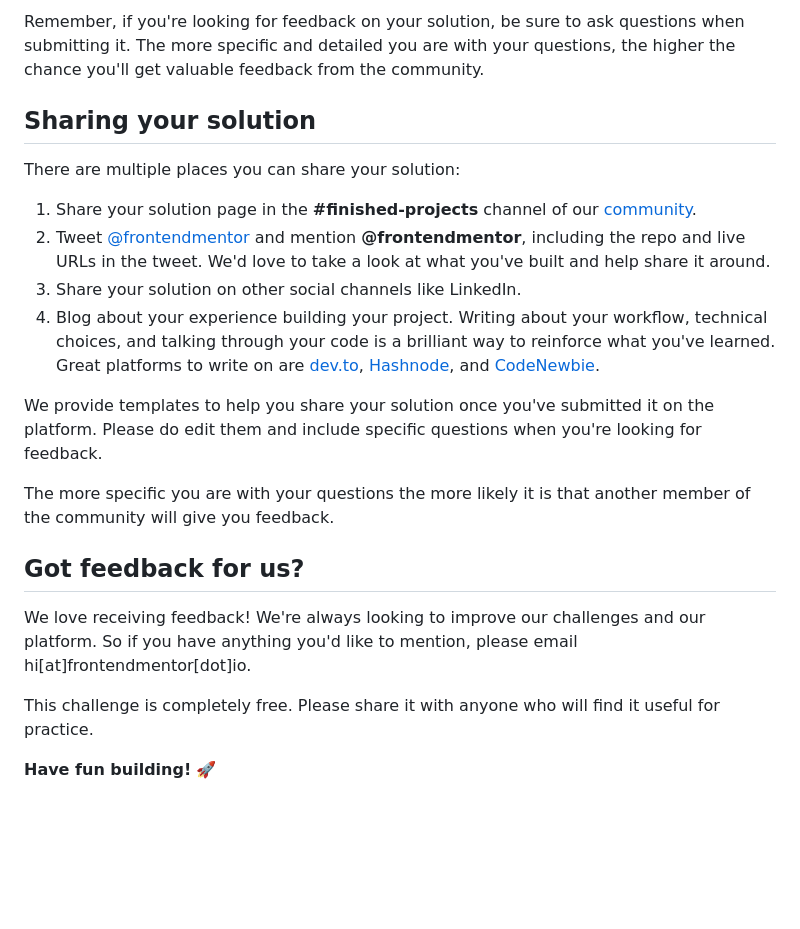
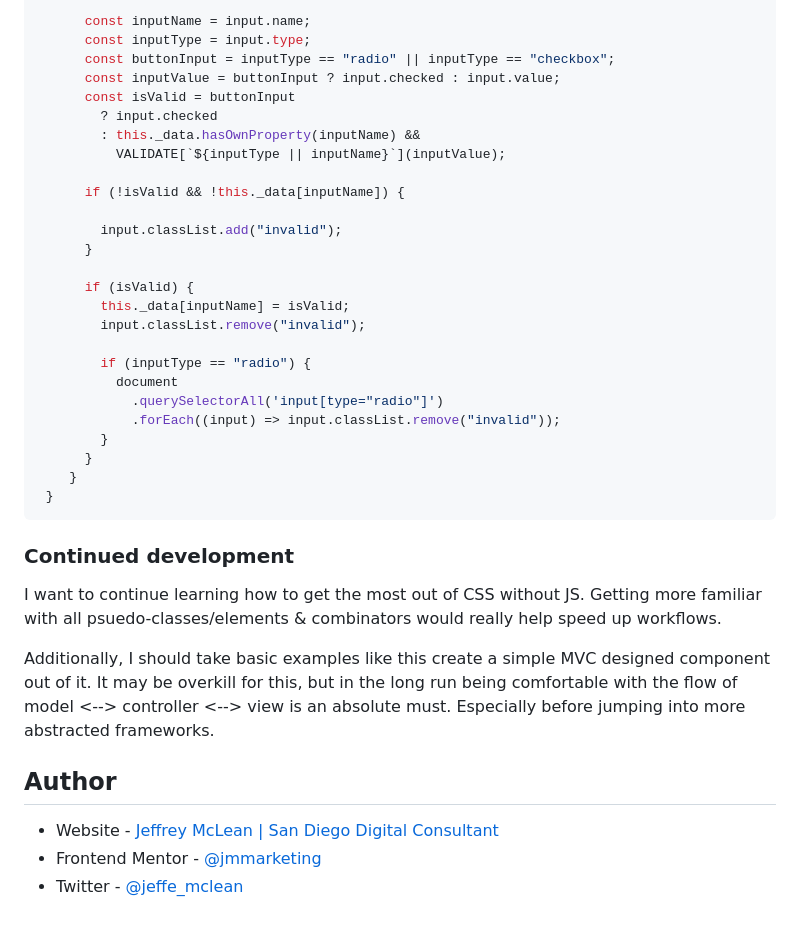
Before and after one commit to jmmarketing/contact-form-FEM, a Markdown page: README.md, the part around the change printed below. Drawn GitHub-style; blank space fills up the shorter version.

````diff
--- a/README.md
+++ b/README.md
@@ -78,23 +126,40 @@ Submit your solution on the platform for the rest of the community to see. Follo
 
-Remember, if you're looking for feedback on your solution, be sure to ask questions when submitting it. The more specific and detailed you are with your questions, the higher the chance you'll get valuable feedback from the community.
+      const inputName = input.name;
+      const inputType = input.type;
+      const buttonInput = inputType == "radio" || inputType == "checkbox";
+      const inputValue = buttonInput ? input.checked : input.value;
+      const isValid = buttonInput
+        ? input.checked
+        : this._data.hasOwnProperty(inputName) &&
+          VALIDATE[`${inputType || inputName}`](inputValue);
 
-## Sharing your solution
+      if (!isValid && !this._data[inputName]) {
 
-There are multiple places you can share your solution:
+        input.classList.add("invalid");
+      }
 
-1. Share your solution page in the **#finished-projects** channel of our [community](https://www.frontendmentor.io/community).
-2. Tweet [@frontendmentor](https://twitter.com/frontendmentor) and mention **@frontendmentor**, including the repo and live URLs in the tweet. We'd love to take a look at what you've built and help share it around.
-3. Share your solution on other social channels like LinkedIn.
-4. Blog about your experience building your project. Writing about your workflow, technical choices, and talking through your code is a brilliant way to reinforce what you've learned. Great platforms to write on are [dev.to](https://dev.to/), [Hashnode](https://hashnode.com/), and [CodeNewbie](https://community.codenewbie.org/).
+      if (isValid) {
+        this._data[inputName] = isValid;
+        input.classList.remove("invalid");
 
-We provide templates to help you share your solution once you've submitted it on the platform. Please do edit them and include specific questions when you're looking for feedback.
+        if (inputType == "radio") {
+          document
+            .querySelectorAll('input[type="radio"]')
+            .forEach((input) => input.classList.remove("invalid"));
+        }
+      }
+    }
+ }
+```
 
-The more specific you are with your questions the more likely it is that another member of the community will give you feedback.
+### Continued development
 
-## Got feedback for us?
+I want to continue learning how to get the most out of CSS without JS. Getting more familiar with all psuedo-classes/elements & combinators would really help speed up workflows.
 
-We love receiving feedback! We're always looking to improve our challenges and our platform. So if you have anything you'd like to mention, please email hi[at]frontendmentor[dot]io.
+Additionally, I should take basic examples like this create a simple MVC designed component out of it. It may be overkill for this, but in the long run being comfortable with the flow of model <--> controller <--> view is an absolute must. Especially before jumping into more abstracted frameworks.
 
-This challenge is completely free. Please share it with anyone who will find it useful for practice.
+## Author
 
-**Have fun building!** 🚀
+- Website - [Jeffrey McLean | San Diego Digital Consultant](https://jeffreymclean.com)
+- Frontend Mentor - [@jmmarketing](https://www.frontendmentor.io/profile/jmmarketing)
+- Twitter - [@jeffe_mclean](https://www.twitter.com/jeffe_mclean)
````
Also changed, not shown: other parts of README.md (+87 -39 lines), README-template.md (deleted, +0 -116 lines).
